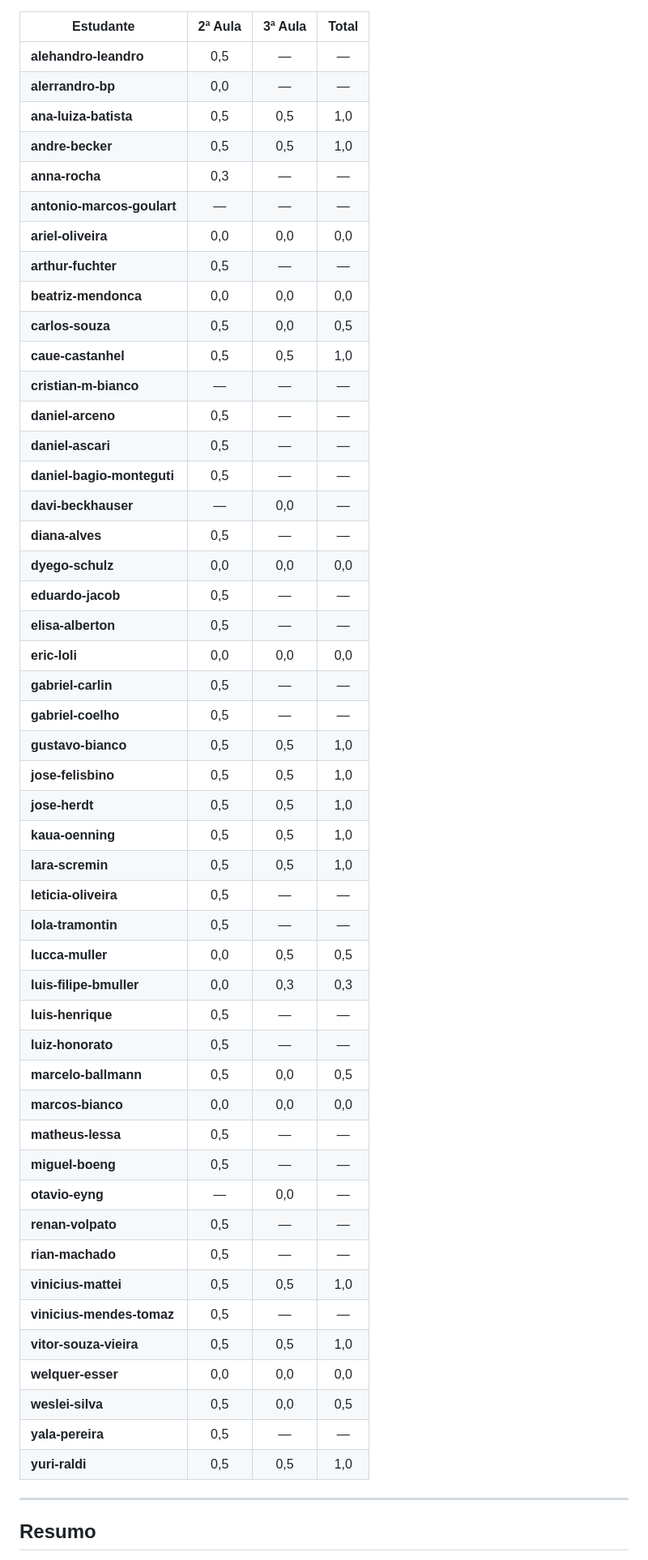
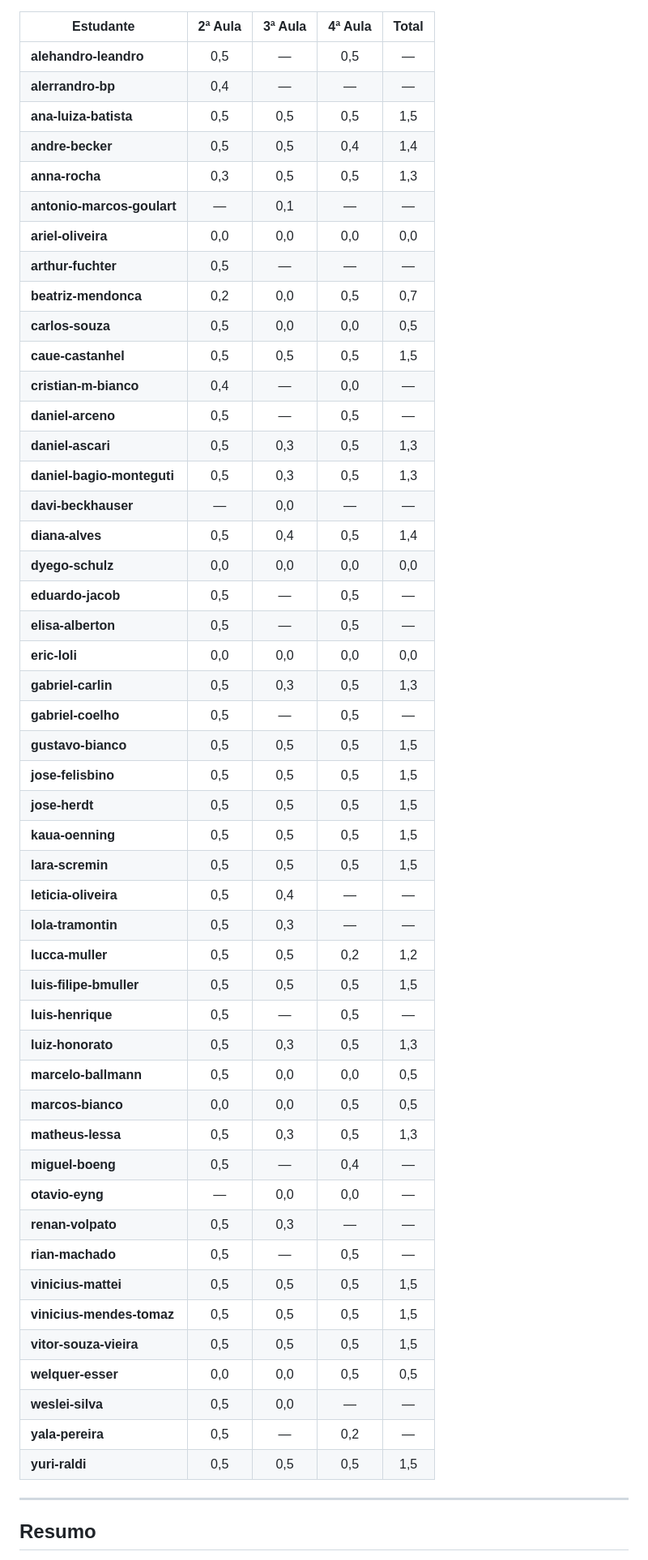
Before and after one commit to Cristianmenegassobianco/Auto-estudo, a Markdown page: revisoes/nota-participacao.md, the part around one of its changes. Shown at 81% size. Rendered like a GitHub page.

Commit message:
feat: adiciona revisão 4a aula

```diff
--- a/revisoes/nota-participacao.md
+++ b/revisoes/nota-participacao.md
@@ -4,55 +4,55 @@
 > Total marcado com `—` indica que ao menos uma aula ainda está pendente de decisão.
 
-| Estudante | 2ª Aula | 3ª Aula | Total |
-|-----------|:-------:|:-------:|:-----:|
-| **alehandro-leandro** | 0,5 | — | — |
-| **alerrandro-bp** | 0,0 | — | — |
-| **ana-luiza-batista** | 0,5 | 0,5 | 1,0 |
-| **andre-becker** | 0,5 | 0,5 | 1,0 |
-| **anna-rocha** | 0,3 | — | — |
-| **antonio-marcos-goulart** | — | — | — |
-| **ariel-oliveira** | 0,0 | 0,0 | 0,0 |
-| **arthur-fuchter** | 0,5 | — | — |
-| **beatriz-mendonca** | 0,0 | 0,0 | 0,0 |
-| **carlos-souza** | 0,5 | 0,0 | 0,5 |
-| **caue-castanhel** | 0,5 | 0,5 | 1,0 |
-| **cristian-m-bianco** | — | — | — |
-| **daniel-arceno** | 0,5 | — | — |
-| **daniel-ascari** | 0,5 | — | — |
-| **daniel-bagio-monteguti** | 0,5 | — | — |
-| **davi-beckhauser** | — | 0,0 | — |
-| **diana-alves** | 0,5 | — | — |
-| **dyego-schulz** | 0,0 | 0,0 | 0,0 |
-| **eduardo-jacob** | 0,5 | — | — |
-| **elisa-alberton** | 0,5 | — | — |
-| **eric-loli** | 0,0 | 0,0 | 0,0 |
-| **gabriel-carlin** | 0,5 | — | — |
-| **gabriel-coelho** | 0,5 | — | — |
-| **gustavo-bianco** | 0,5 | 0,5 | 1,0 |
-| **jose-felisbino** | 0,5 | 0,5 | 1,0 |
-| **jose-herdt** | 0,5 | 0,5 | 1,0 |
-| **kaua-oenning** | 0,5 | 0,5 | 1,0 |
-| **lara-scremin** | 0,5 | 0,5 | 1,0 |
-| **leticia-oliveira** | 0,5 | — | — |
-| **lola-tramontin** | 0,5 | — | — |
-| **lucca-muller** | 0,0 | 0,5 | 0,5 |
-| **luis-filipe-bmuller** | 0,0 | 0,3 | 0,3 |
-| **luis-henrique** | 0,5 | — | — |
-| **luiz-honorato** | 0,5 | — | — |
-| **marcelo-ballmann** | 0,5 | 0,0 | 0,5 |
-| **marcos-bianco** | 0,0 | 0,0 | 0,0 |
-| **matheus-lessa** | 0,5 | — | — |
-| **miguel-boeng** | 0,5 | — | — |
-| **otavio-eyng** | — | 0,0 | — |
-| **renan-volpato** | 0,5 | — | — |
-| **rian-machado** | 0,5 | — | — |
-| **vinicius-mattei** | 0,5 | 0,5 | 1,0 |
-| **vinicius-mendes-tomaz** | 0,5 | — | — |
-| **vitor-souza-vieira** | 0,5 | 0,5 | 1,0 |
-| **welquer-esser** | 0,0 | 0,0 | 0,0 |
-| **weslei-silva** | 0,5 | 0,0 | 0,5 |
-| **yala-pereira** | 0,5 | — | — |
-| **yuri-raldi** | 0,5 | 0,5 | 1,0 |
+| Estudante | 2ª Aula | 3ª Aula | 4ª Aula | Total |
+|-----------|:-------:|:-------:|:-------:|:-----:|
+| **alehandro-leandro** | 0,5 | — | 0,5 | — |
+| **alerrandro-bp** | 0,4 | — | — | — |
+| **ana-luiza-batista** | 0,5 | 0,5 | 0,5 | 1,5 |
+| **andre-becker** | 0,5 | 0,5 | 0,4 | 1,4 |
+| **anna-rocha** | 0,3 | 0,5 | 0,5 | 1,3 |
+| **antonio-marcos-goulart** | — | 0,1 | — | — |
+| **ariel-oliveira** | 0,0 | 0,0 | 0,0 | 0,0 |
+| **arthur-fuchter** | 0,5 | — | — | — |
+| **beatriz-mendonca** | 0,2 | 0,0 | 0,5 | 0,7 |
+| **carlos-souza** | 0,5 | 0,0 | 0,0 | 0,5 |
+| **caue-castanhel** | 0,5 | 0,5 | 0,5 | 1,5 |
+| **cristian-m-bianco** | 0,4 | — | 0,0 | — |
+| **daniel-arceno** | 0,5 | — | 0,5 | — |
+| **daniel-ascari** | 0,5 | 0,3 | 0,5 | 1,3 |
+| **daniel-bagio-monteguti** | 0,5 | 0,3 | 0,5 | 1,3 |
+| **davi-beckhauser** | — | 0,0 | — | — |
+| **diana-alves** | 0,5 | 0,4 | 0,5 | 1,4 |
+| **dyego-schulz** | 0,0 | 0,0 | 0,0 | 0,0 |
+| **eduardo-jacob** | 0,5 | — | 0,5 | — |
+| **elisa-alberton** | 0,5 | — | 0,5 | — |
+| **eric-loli** | 0,0 | 0,0 | 0,0 | 0,0 |
+| **gabriel-carlin** | 0,5 | 0,3 | 0,5 | 1,3 |
+| **gabriel-coelho** | 0,5 | — | 0,5 | — |
+| **gustavo-bianco** | 0,5 | 0,5 | 0,5 | 1,5 |
+| **jose-felisbino** | 0,5 | 0,5 | 0,5 | 1,5 |
+| **jose-herdt** | 0,5 | 0,5 | 0,5 | 1,5 |
+| **kaua-oenning** | 0,5 | 0,5 | 0,5 | 1,5 |
+| **lara-scremin** | 0,5 | 0,5 | 0,5 | 1,5 |
+| **leticia-oliveira** | 0,5 | 0,4 | — | — |
+| **lola-tramontin** | 0,5 | 0,3 | — | — |
+| **lucca-muller** | 0,5 | 0,5 | 0,2 | 1,2 |
+| **luis-filipe-bmuller** | 0,5 | 0,5 | 0,5 | 1,5 |
+| **luis-henrique** | 0,5 | — | 0,5 | — |
+| **luiz-honorato** | 0,5 | 0,3 | 0,5 | 1,3 |
+| **marcelo-ballmann** | 0,5 | 0,0 | 0,0 | 0,5 |
+| **marcos-bianco** | 0,0 | 0,0 | 0,5 | 0,5 |
+| **matheus-lessa** | 0,5 | 0,3 | 0,5 | 1,3 |
+| **miguel-boeng** | 0,5 | — | 0,4 | — |
+| **otavio-eyng** | — | 0,0 | 0,0 | — |
+| **renan-volpato** | 0,5 | 0,3 | — | — |
+| **rian-machado** | 0,5 | — | 0,5 | — |
+| **vinicius-mattei** | 0,5 | 0,5 | 0,5 | 1,5 |
+| **vinicius-mendes-tomaz** | 0,5 | 0,5 | 0,5 | 1,5 |
+| **vitor-souza-vieira** | 0,5 | 0,5 | 0,5 | 1,5 |
+| **welquer-esser** | 0,0 | 0,0 | 0,5 | 0,5 |
+| **weslei-silva** | 0,5 | 0,0 | — | — |
+| **yala-pereira** | 0,5 | — | 0,2 | — |
+| **yuri-raldi** | 0,5 | 0,5 | 0,5 | 1,5 |
 
 ---
 
```
Also changed, not shown: other parts of revisoes/nota-participacao.md (+31 -31 lines), revisoes/4a-aula.md (added, +164 -0 lines).
